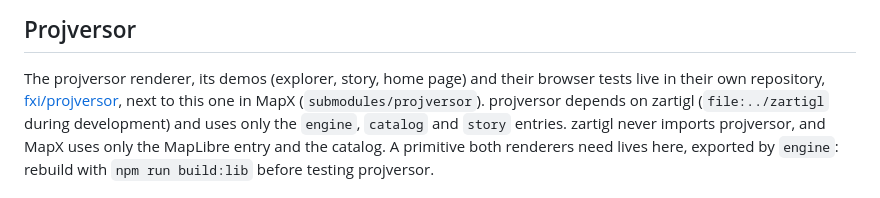
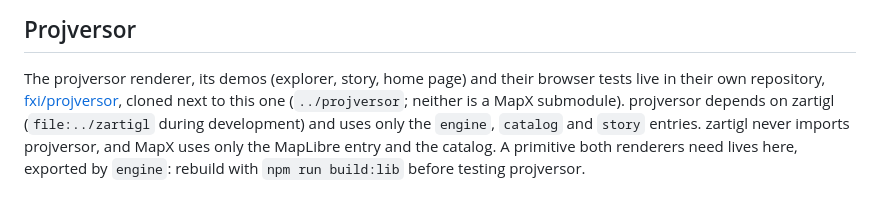
Before and after one commit to fxi/zartigl, a Markdown page: AGENTS.md, the part around the change. GitHub-like rendering.

Commit message:
docs(agents): describe projversor as a sibling clone, not a MapX submodule

```diff
--- a/AGENTS.md
+++ b/AGENTS.md
@@ -25,8 +25,8 @@
 
 The projversor renderer, its demos (explorer, story, home page) and their
 browser tests live in their own repository,
-[fxi/projversor](https://github.com/fxi/projversor), next to this one in MapX
-(`submodules/projversor`). projversor depends on zartigl
+[fxi/projversor](https://github.com/fxi/projversor), cloned next to this one
+(`../projversor`; neither is a MapX submodule). projversor depends on zartigl
 (`file:../zartigl` during development) and uses only the `engine`,
 `catalog` and `story` entries. zartigl never imports projversor, and MapX
 uses only the MapLibre entry and the catalog. A primitive both renderers
```
